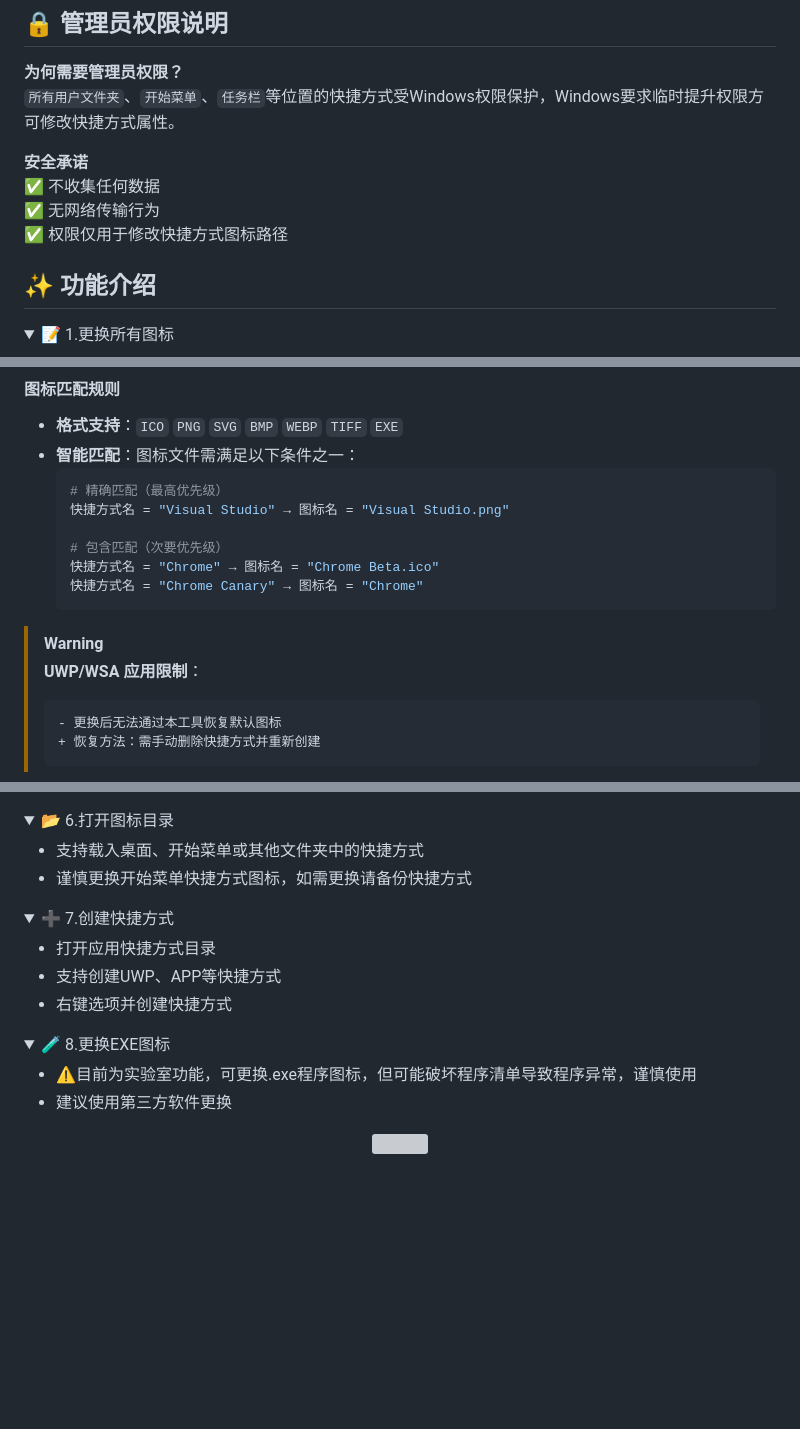
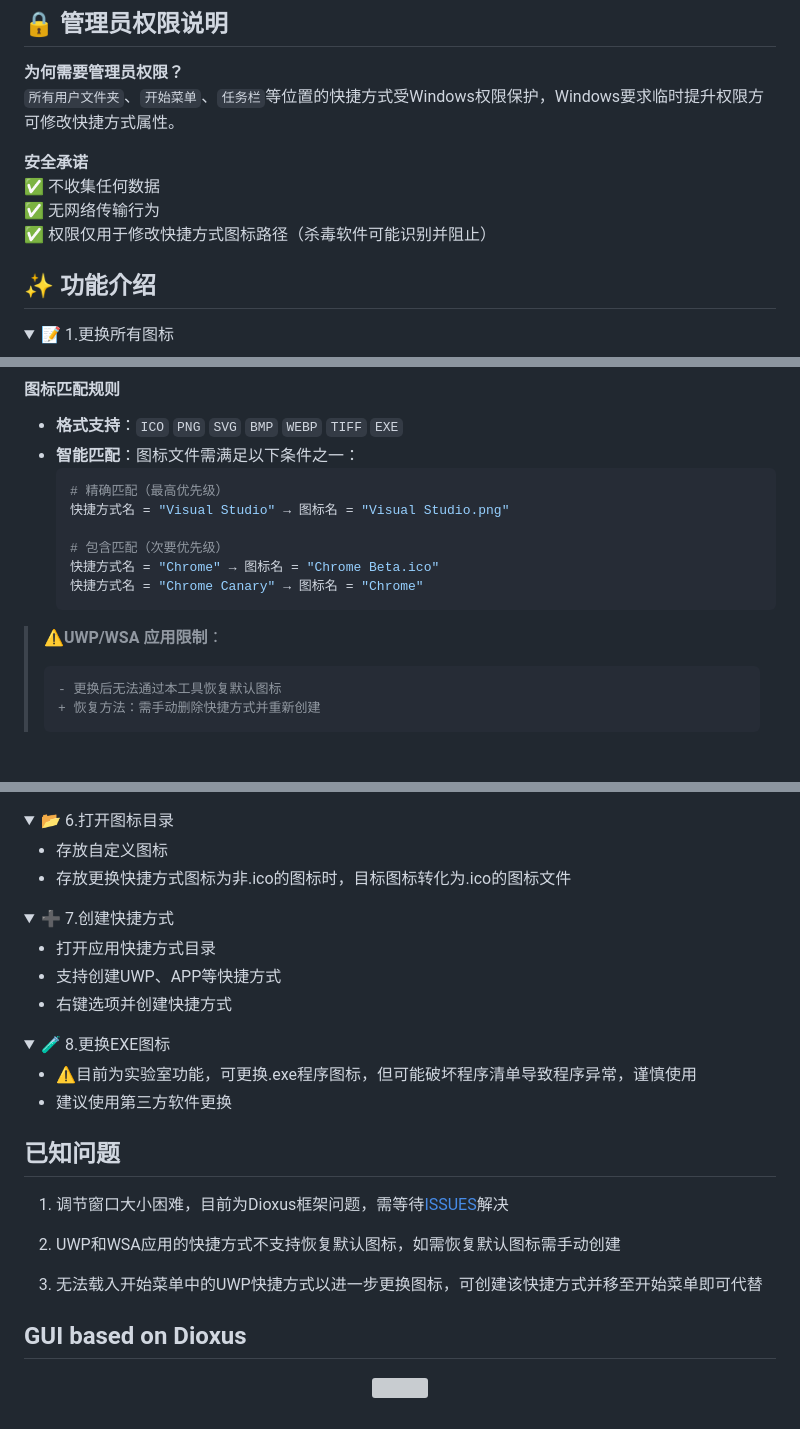
Before and after one commit to iKineticate/LinkEcho, a Markdown page: README.md, 3 parts joined by grey strips. Drawn GitHub-style; folded sections open; blank space fills up the shorter version; grey boxes are pictures that could not be loaded.

````diff
--- a/README.md
+++ b/README.md
@@ -20,7 +20,7 @@
 **安全承诺**
 ✅ 不收集任何数据
 ✅ 无网络传输行为
-✅ 权限仅用于修改快捷方式图标路径
+✅ 权限仅用于修改快捷方式图标路径（杀毒软件可能识别并阻止）
 
 ## ✨ 功能介绍
 
@@ -40,8 +40,7 @@
   快捷方式名 = "Chrome Canary" → 图标名 = "Chrome"
   ```
 
-> [!WARNING]
-> **UWP/WSA 应用限制**：
+> **⚠️UWP/WSA 应用限制**：
 >  ```diff
 >  - 更换后无法通过本工具恢复默认图标
 >  + 恢复方法：需手动删除快捷方式并重新创建
@@ -122,8 +121,8 @@
 <details>
 <summary>📂 6.打开图标目录</summary>
 
-- 支持载入桌面、开始菜单或其他文件夹中的快捷方式
-- 谨慎更换开始菜单快捷方式图标，如需更换请备份快捷方式
+- 存放自定义图标
+- 存放更换快捷方式图标为非.ico的图标时，目标图标转化为.ico的图标文件
 
 </details>
 
@@ -147,6 +146,16 @@
 </details>
 
 
+## 已知问题
+1. 调节窗口大小困难，目前为Dioxus框架问题，需等待[ISSUES](https://github.com/DioxusLabs/dioxus/issues/3128)解决
+
+2. UWP和WSA应用的快捷方式不支持恢复默认图标，如需恢复默认图标需手动创建
+
+3. 无法载入开始菜单中的UWP快捷方式以进一步更换图标，可创建该快捷方式并移至开始菜单即可代替
+
+
+## GUI based on Dioxus
+
 <p>
     <p align="center" >
       <img src="https://raw.githubusercontent.com/DioxusLabs/dioxus/8b4ccb7817a98379eff2f348f55bbd84f9f12ea3/notes/splash-header-darkmode.svg" style="width: 80%; height: auto;">
````
Also changed, not shown: other parts of README.md (+1 -1 lines).
